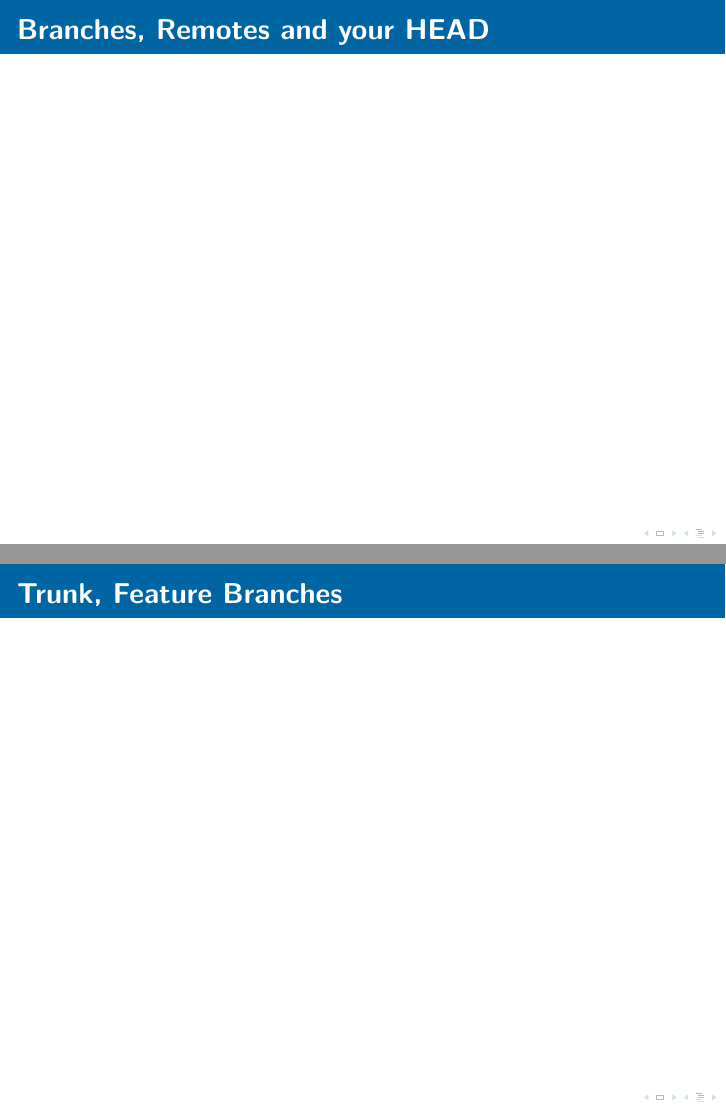
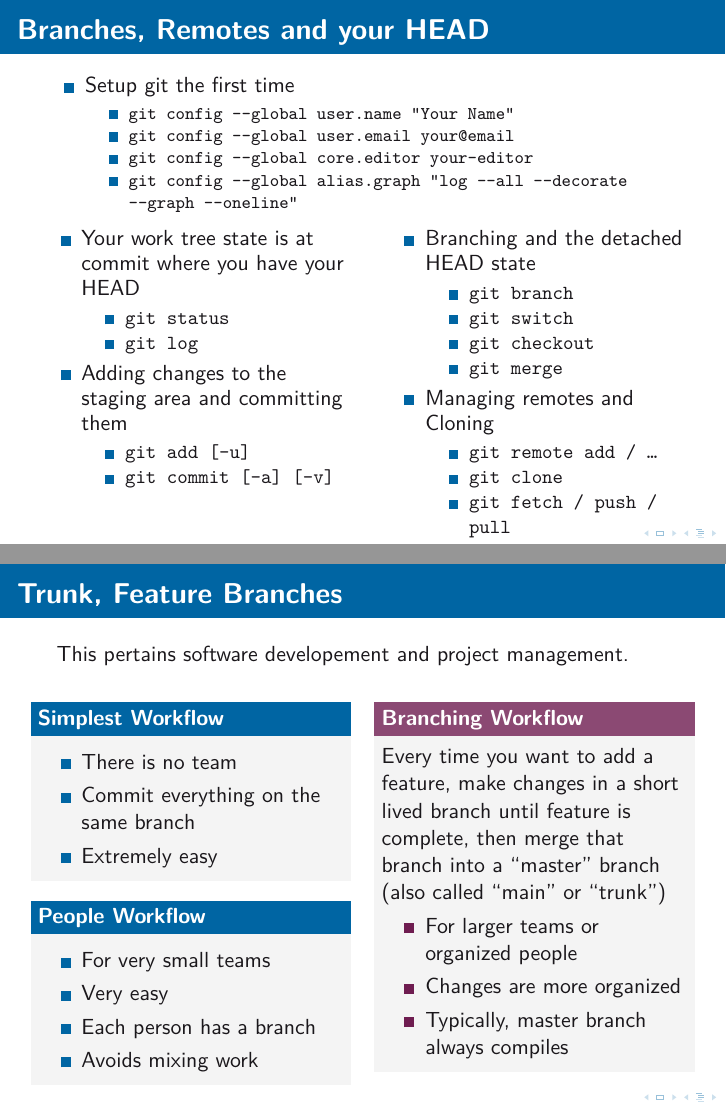
Before and after one commit to OST-Stud/Git-Workshop, LaTeX slides (slides/slides.tex): pages 27 and 32 of 42, joined at a grey line. Compiled offline with XeLaTeX.

Commit message:
Update slides

```diff
--- a/slides/slides.tex
+++ b/slides/slides.tex
@@ -1598,6 +1598,53 @@ Date:   Wed Feb 9 19:53:06 2022 +0100
 \subsection{Branches and Merging}
 
 \begin{frame}{Branches, Remotes and your HEAD}
+  \begin{columns}
+    \begin{column}{1.05\linewidth}
+      \begin{itemize}
+        \item Setup git the first time
+          \begin{itemize} \ttfamily \footnotesize
+            \item git config --global user.name "Your Name"
+            \item git config --global user.email your@email
+            \item git config --global core.editor your-editor
+            \item git config --global alias.graph "log --all --decorate --graph --oneline"
+          \end{itemize}
+      \end{itemize}
+    \end{column}
+  \end{columns}
+
+  \begin{columns}[t]
+    \begin{column}{.5\linewidth}
+      \begin{itemize}
+        \item Your work tree state is at commit where you have your HEAD
+          \begin{itemize} \ttfamily
+            \item git status
+            \item git log
+          \end{itemize}
+        \item Adding changes to the staging area and committing them
+          \begin{itemize} \ttfamily
+            \item git add [-u]
+            \item git commit [-a] [-v]
+          \end{itemize}
+      \end{itemize}
+    \end{column}
+    \begin{column}{.5\linewidth}
+      \begin{itemize}
+        \item Branching and the detached HEAD state
+          \begin{itemize} \ttfamily
+            \item git branch
+            \item git switch
+            \item git checkout
+            \item git merge
+          \end{itemize}
+        \item Managing remotes and Cloning
+          \begin{itemize} \ttfamily
+            \item git remote add / \ldots
+            \item git clone
+            \item git fetch / push / pull
+          \end{itemize}
+      \end{itemize}
+    \end{column}
+  \end{columns}
 \end{frame}
 
 \begin{frame}[fragile]{Automatic Merge Failed (Conflicts)}
@@ -1786,6 +1833,38 @@ Date:   Wed Feb 9 19:53:06 2022 +0100
 \end{frame}
 
 \begin{frame}{Trunk, Feature Branches}
+  This pertains software developement and project management.
+  \begin{columns}[t]
+    \begin{column}{.5\linewidth}
+      \begin{block}{Simplest Workflow}
+        \begin{itemize}
+          \item There is no team
+          \item Commit everything on the same branch
+          \item Extremely easy
+        \end{itemize}
+      \end{block}
+      \begin{block}{People Workflow}
+        \begin{itemize}
+          \item For very small teams
+          \item Very easy
+          \item Each person has a branch
+          \item Avoids mixing work
+        \end{itemize}
+      \end{block}
+    \end{column}
+    \begin{column}{.5\linewidth}
+      \begin{alertblock}{Branching Workflow}
+        Every time you want to add a feature, make changes in a short lived
+        branch until feature is complete, then merge that branch into a
+        ``master'' branch (also called ``main'' or ``trunk'')
+        \begin{itemize}
+          \item For larger teams or organized people
+          \item Changes are more organized
+          \item Typically, master branch always compiles
+        \end{itemize}
+      \end{alertblock}
+    \end{column}
+  \end{columns}
 \end{frame}
 
 \subsection{GitHub and Others, Fork}
```
Also changed, not shown: slides/slides.pdf, slides/slides.tex (2 more changed lines).
